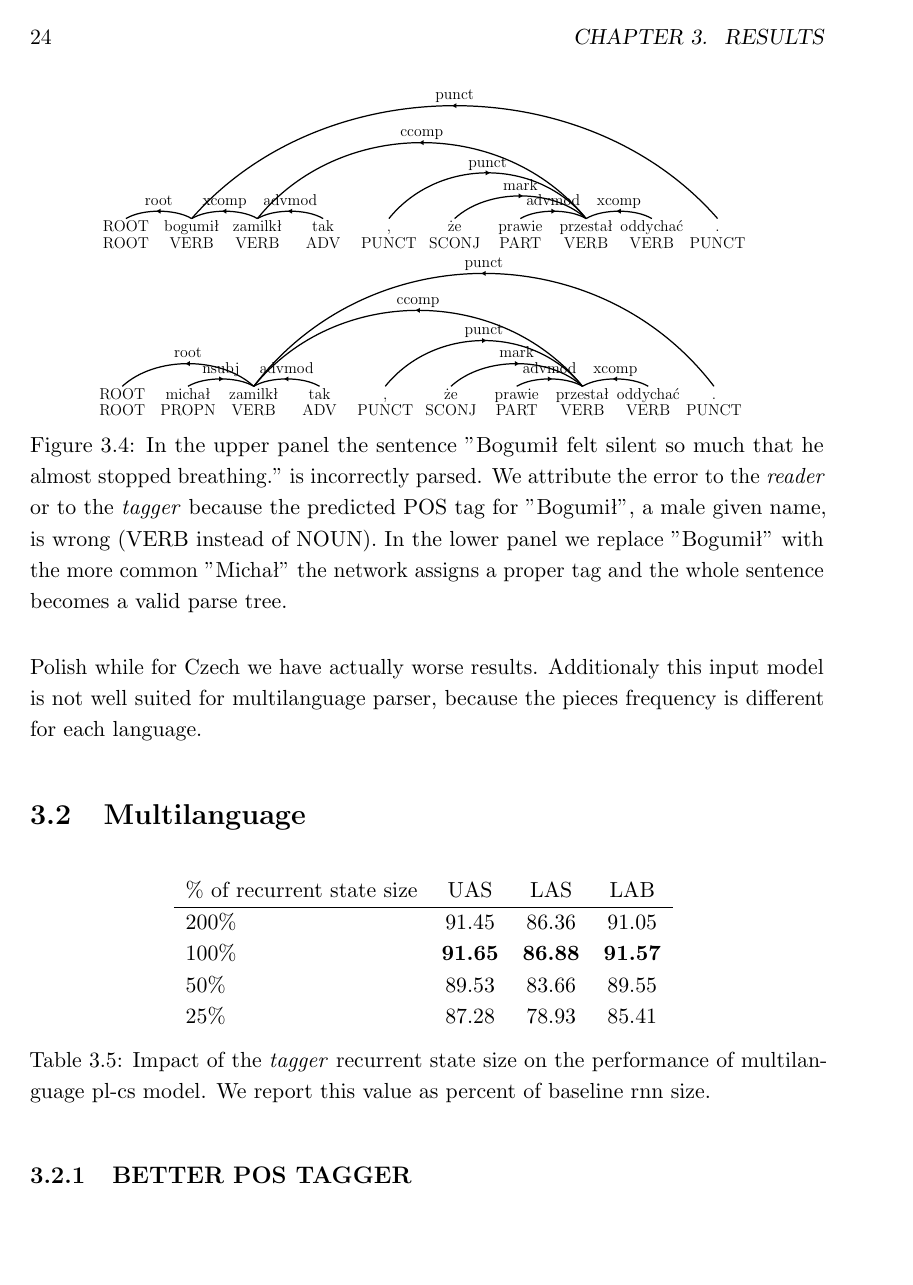
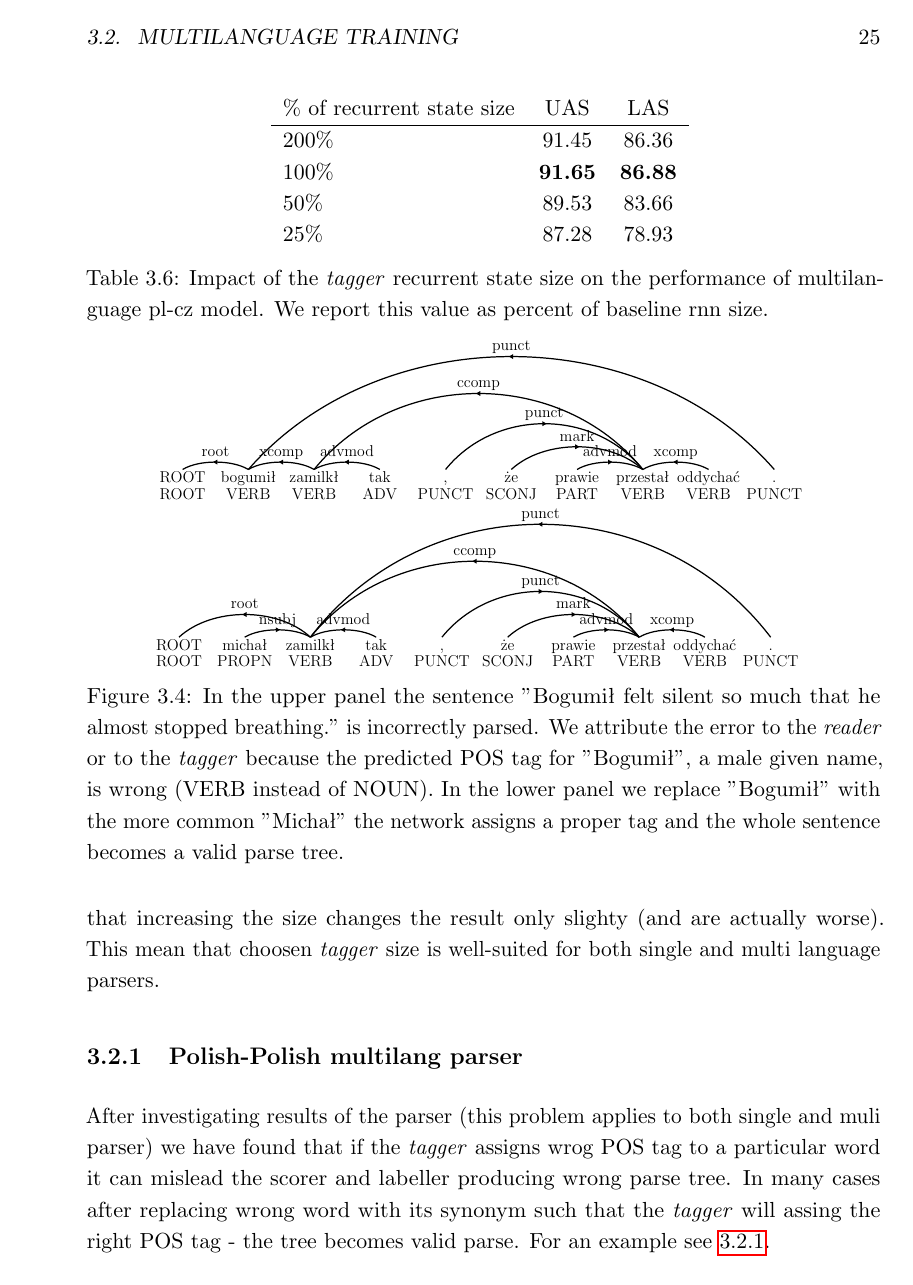
Before and after one commit to mzapotoczny/thesis, a LaTeX thesis (thesis.tex, which reads chapters/results.tex): page 24 of 29 before the commit and page 25 of 31 after it. Compiled offline with pdfLaTeX.

Commit message:
opracowanie czesci wynikow wielojezycznych

```diff
--- a/chapters/results.tex
+++ b/chapters/results.tex
@@ -230,4 +230,4 @@ improvement for Polish while for Czech we have actually worse results. Additiona
 this input model is not well suited for multilanguage parser, because the pieces
 frequency is different for each language.
 
-\section{Multilanguage}
+\section{Multilanguage training}
@@ -234,19 +277,31 @@ frequency is different for each language.
 \begin{table}[!htbp]
     \centering
-    \begin{tabular}{l c c c c}
-        \% of recurrent state size & UAS & LAS & LAB \\ \hline
-        200\% & 91.45 & 86.36& 91.05 \\
-        100\% & \textbf{91.65} & \textbf{86.88} & \textbf{91.57}\\
-        50\% & 89.53 & 83.66 & 89.55 \\
-        25\% & 87.28 & 78.93 & 85.41
+    \begin{tabular}{l c c c}
+        \% of recurrent state size & UAS & LAS \\ \hline
+        200\% & 91.45 & 86.36\\
+        100\% & \textbf{91.65} & \textbf{86.88}\\
+        50\% & 89.53 & 83.66\\
+        25\% & 87.28 & 78.93
     \end{tabular}
     \label{tab:birnn_multi_size}
     \caption{Impact of the \emph{tagger} recurrent state size on the performance
-    of multilanguage pl-cs model.
+    of multilanguage pl-cz model.
     We report this value as percent of baseline rnn size.}
 \end{table}
 
-\subsection{BETTER POS TAGGER}
+The results are computed on best Polish-Czech model (with share all strategy). We can see
+that the recurrent state size have similar behaviour as in single language czech model -
+the 50\% size has significant drop in the performance. It is worth noting that
+increasing the size changes the result only slighty (and are actually worse).
+This mean that choosen \emph{tagger} size is well-suited for both single and multi
+language parsers.
+
+\subsection{Polish-Polish multilang parser}
+After investigating results of the parser (this problem applies to both single
+and muli parser) we have found that if the \emph{tagger} assigns wrog POS tag to
+a particular word it can mislead the scorer and labeller producing wrong parse tree.
+In many cases after replacing wrong word with its synonym such that the \emph{tagger}
+will assing the right POS tag - the tree becomes valid parse. For an example see~\ref{fig:pos_bad_good}.
 \begin{figure}[t]
   \centering
   \resizebox{0.8\textwidth}{!}{
```
Also changed, not shown: thesis.pdf, chapters/results.tex (45 more changed lines).
